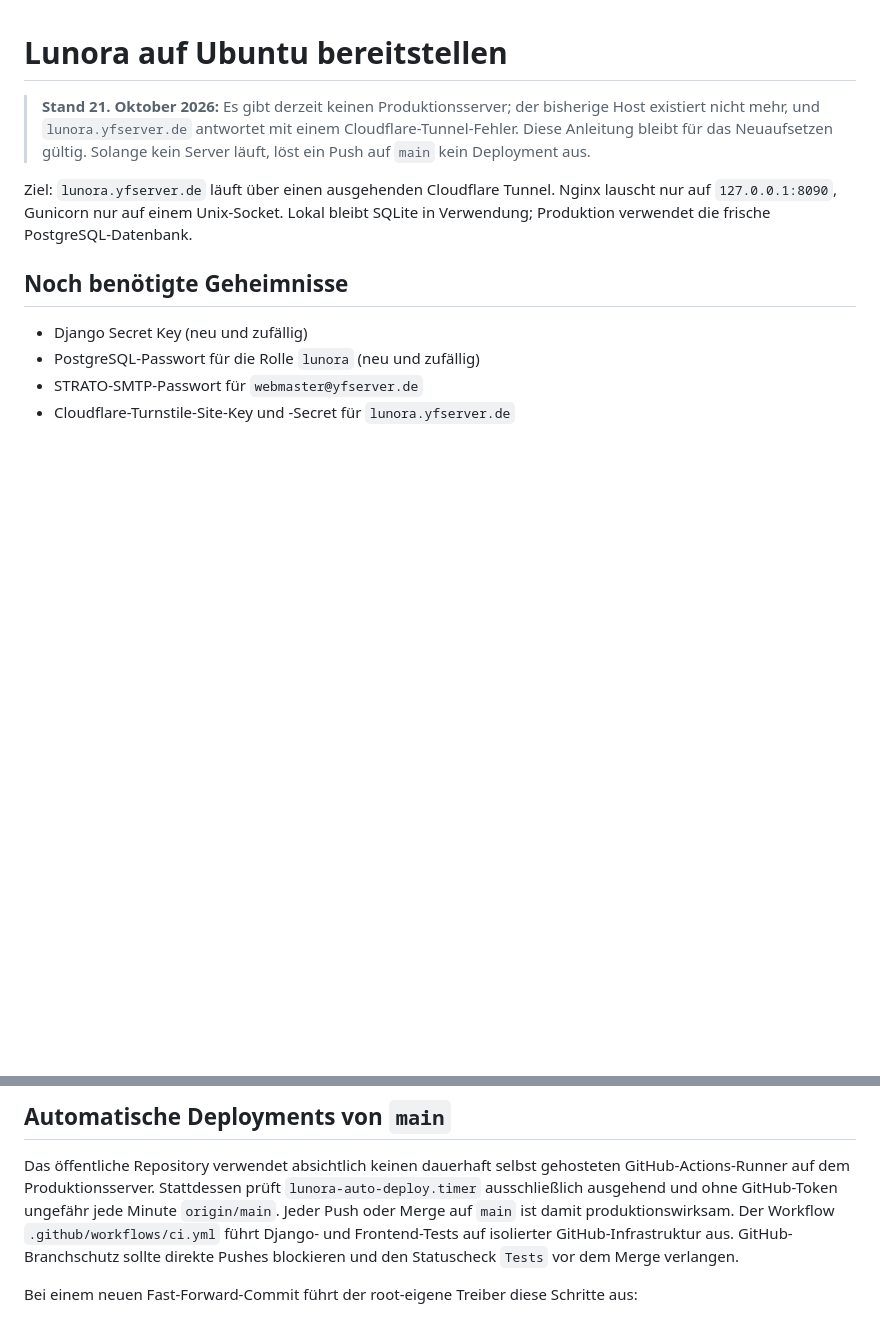
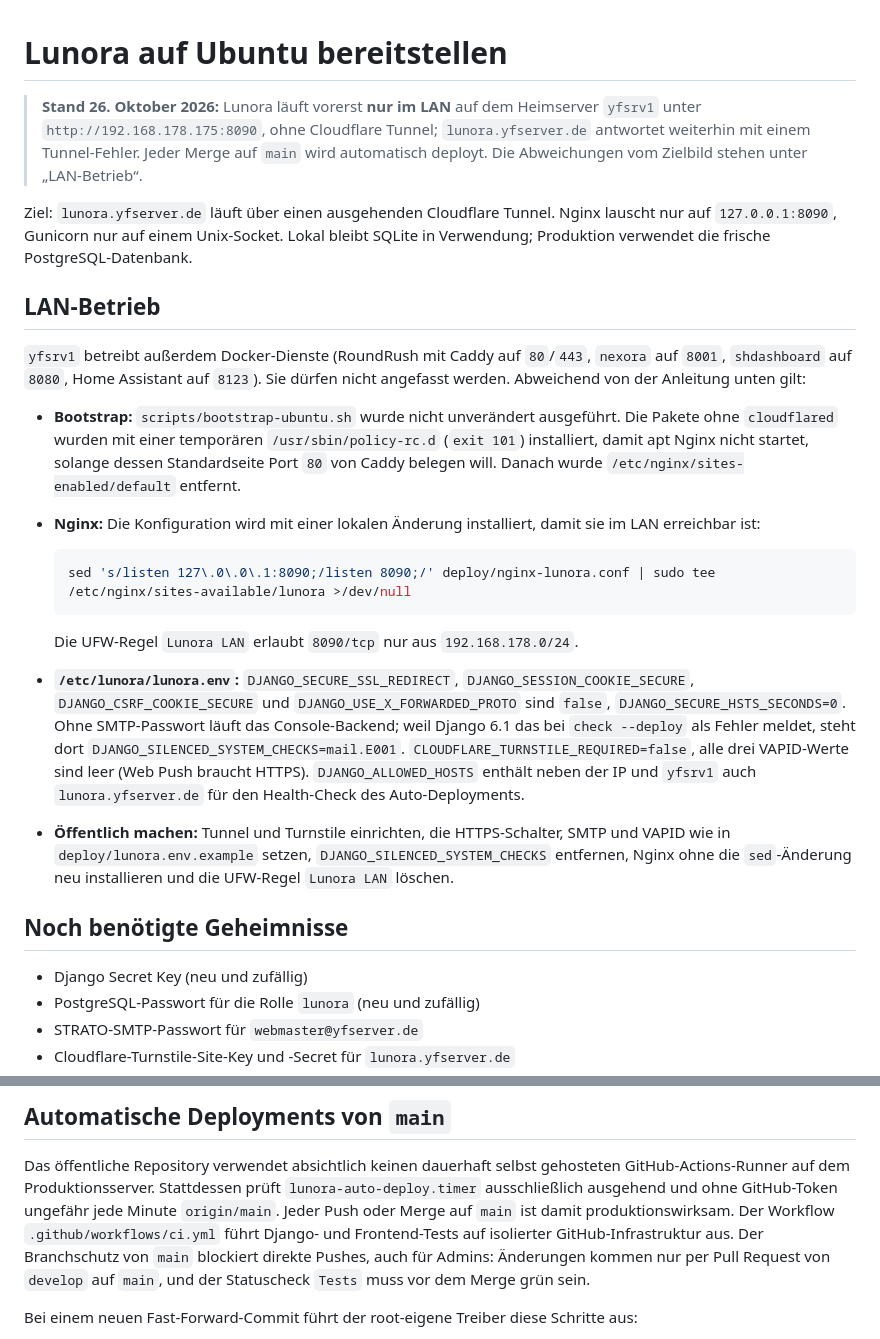
Before and after one commit to YannikFroehlich/Lunora, a Markdown page: DEPLOYMENT.md, 2 parts joined by grey strips. Rendered like a GitHub page; blank space fills up the shorter version.

````diff
--- a/DEPLOYMENT.md
+++ b/DEPLOYMENT.md
@@ -1,13 +1,42 @@
 # Lunora auf Ubuntu bereitstellen
 
-> **Stand 21. Oktober 2026:** Es gibt derzeit keinen Produktionsserver; der bisherige Host
-> existiert nicht mehr, und `lunora.yfserver.de` antwortet mit einem Cloudflare-Tunnel-Fehler.
-> Diese Anleitung bleibt für das Neuaufsetzen gültig. Solange kein Server läuft, löst ein Push
-> auf `main` kein Deployment aus.
+> **Stand 26. Oktober 2026:** Lunora läuft vorerst **nur im LAN** auf dem Heimserver `yfsrv1`
+> unter `http://192.168.178.175:8090`, ohne Cloudflare Tunnel; `lunora.yfserver.de` antwortet
+> weiterhin mit einem Tunnel-Fehler. Jeder Merge auf `main` wird automatisch deployt. Die
+> Abweichungen vom Zielbild stehen unter „LAN-Betrieb“.
 
 Ziel: `lunora.yfserver.de` läuft über einen ausgehenden Cloudflare Tunnel. Nginx
 lauscht nur auf `127.0.0.1:8090`, Gunicorn nur auf einem Unix-Socket. Lokal bleibt
 SQLite in Verwendung; Produktion verwendet die frische PostgreSQL-Datenbank.
+
+## LAN-Betrieb
+
+`yfsrv1` betreibt außerdem Docker-Dienste (RoundRush mit Caddy auf `80`/`443`, `nexora` auf
+`8001`, `shdashboard` auf `8080`, Home Assistant auf `8123`). Sie dürfen nicht angefasst
+werden. Abweichend von der Anleitung unten gilt:
+
+- **Bootstrap:** `scripts/bootstrap-ubuntu.sh` wurde nicht unverändert ausgeführt. Die Pakete
+  ohne `cloudflared` wurden mit einer temporären `/usr/sbin/policy-rc.d` (`exit 101`)
+  installiert, damit apt Nginx nicht startet, solange dessen Standardseite Port `80` von
+  Caddy belegen will. Danach wurde `/etc/nginx/sites-enabled/default` entfernt.
+- **Nginx:** Die Konfiguration wird mit einer lokalen Änderung installiert, damit sie im LAN
+  erreichbar ist:
+
+  ```bash
+  sed 's/listen 127\.0\.0\.1:8090;/listen 8090;/' deploy/nginx-lunora.conf | sudo tee /etc/nginx/sites-available/lunora >/dev/null
+  ```
+
+  Die UFW-Regel `Lunora LAN` erlaubt `8090/tcp` nur aus `192.168.178.0/24`.
+- **`/etc/lunora/lunora.env`:** `DJANGO_SECURE_SSL_REDIRECT`, `DJANGO_SESSION_COOKIE_SECURE`,
+  `DJANGO_CSRF_COOKIE_SECURE` und `DJANGO_USE_X_FORWARDED_PROTO` sind `false`,
+  `DJANGO_SECURE_HSTS_SECONDS=0`. Ohne SMTP-Passwort läuft das Console-Backend; weil
+  Django 6.1 das bei `check --deploy` als Fehler meldet, steht dort
+  `DJANGO_SILENCED_SYSTEM_CHECKS=mail.E001`. `CLOUDFLARE_TURNSTILE_REQUIRED=false`, alle
+  drei VAPID-Werte sind leer (Web Push braucht HTTPS). `DJANGO_ALLOWED_HOSTS` enthält neben
+  der IP und `yfsrv1` auch `lunora.yfserver.de` für den Health-Check des Auto-Deployments.
+- **Öffentlich machen:** Tunnel und Turnstile einrichten, die HTTPS-Schalter, SMTP und VAPID
+  wie in `deploy/lunora.env.example` setzen, `DJANGO_SILENCED_SYSTEM_CHECKS` entfernen, Nginx
+  ohne die `sed`-Änderung neu installieren und die UFW-Regel `Lunora LAN` löschen.
 
 ## Noch benötigte Geheimnisse
 
@@ -93,8 +122,9 @@ GitHub-Actions-Runner auf dem Produktionsserver. Stattdessen prüft
 `lunora-auto-deploy.timer` ausschließlich ausgehend und ohne GitHub-Token ungefähr jede
 Minute `origin/main`. Jeder Push oder Merge auf `main` ist damit produktionswirksam.
 Der Workflow `.github/workflows/ci.yml` führt Django- und Frontend-Tests auf isolierter
-GitHub-Infrastruktur aus. GitHub-Branchschutz sollte direkte Pushes blockieren und den
-Statuscheck `Tests` vor dem Merge verlangen.
+GitHub-Infrastruktur aus. Der Branchschutz von `main` blockiert direkte Pushes, auch für
+Admins: Änderungen kommen nur per Pull Request von `develop` auf `main`, und der
+Statuscheck `Tests` muss vor dem Merge grün sein.
 
 Bei einem neuen Fast-Forward-Commit führt der root-eigene Treiber diese Schritte aus:
 
````
Also changed, not shown: AGENTS.md (+37 -12 lines), CLAUDE.md (+1 -1 lines).
